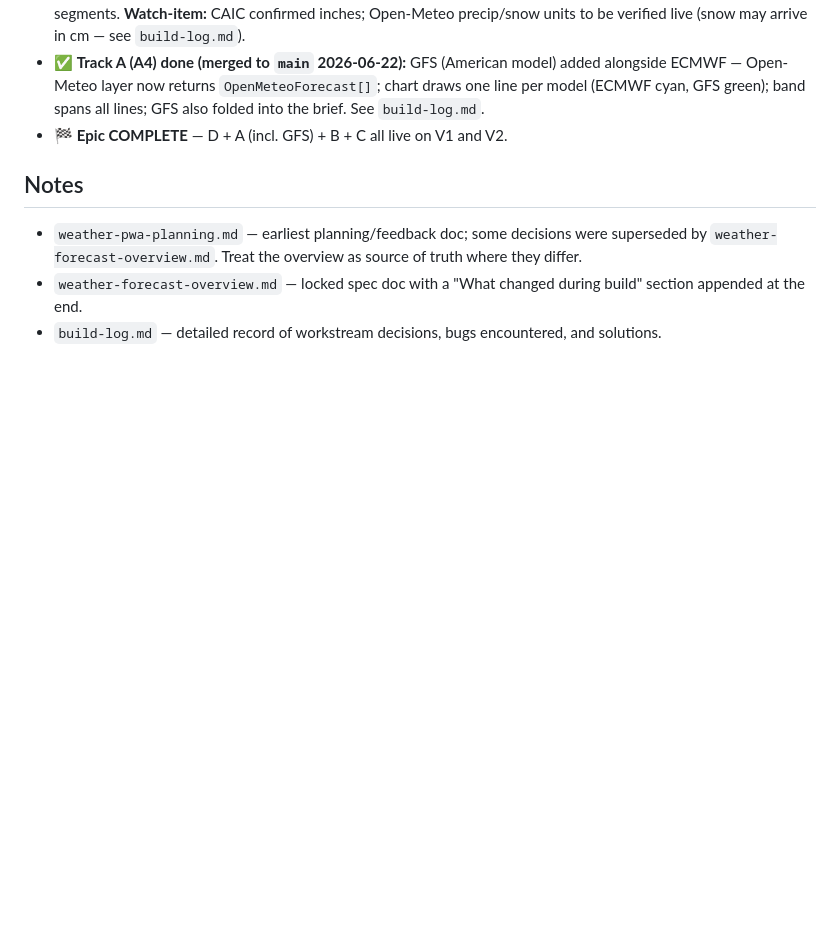
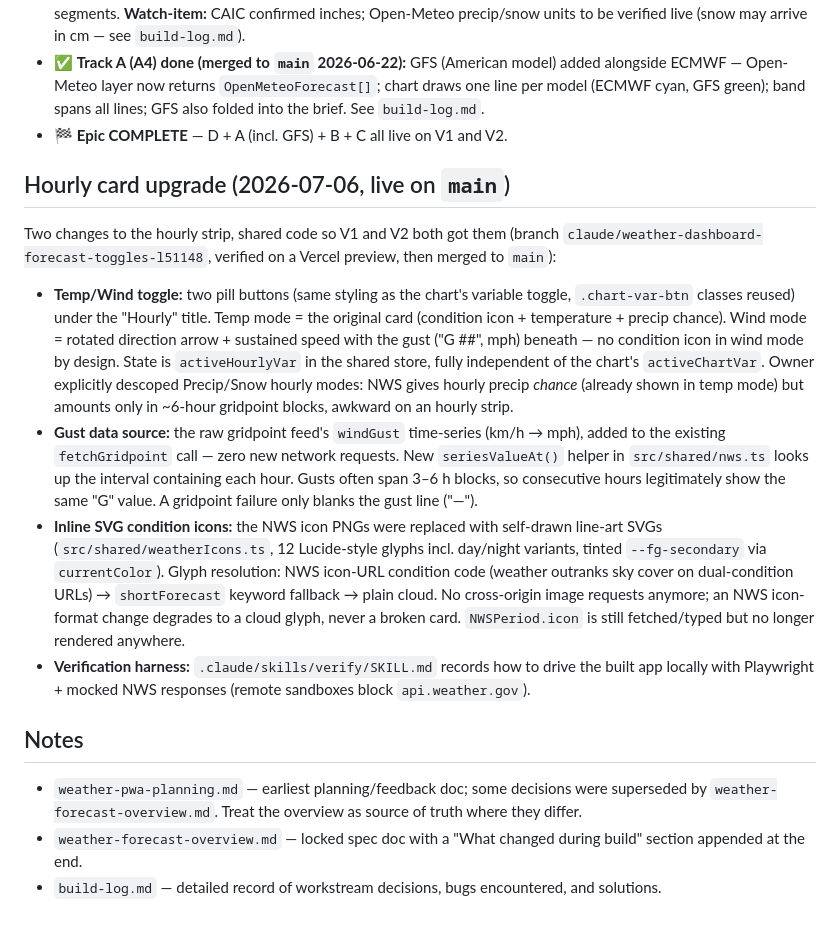
Before and after one commit to skrab011/weather-dashboard, a Markdown page: CLAUDE.md, the part around the change. GitHub-like rendering; blank space fills up the shorter version.

```diff
--- a/CLAUDE.md
+++ b/CLAUDE.md
@@ -184,6 +184,15 @@ A multi-step epic to make the forecast comparison chart + AI brief more useful o
 - ✅ **Track A (A4) done (merged to `main` 2026-06-22):** GFS (American model) added alongside ECMWF — Open-Meteo layer now returns `OpenMeteoForecast[]`; chart draws one line per model (ECMWF cyan, GFS green); band spans all lines; GFS also folded into the brief. See `build-log.md`.
 - 🏁 **Epic COMPLETE** — D + A (incl. GFS) + B + C all live on V1 and V2.
 
+## Hourly card upgrade (2026-07-06, live on `main`)
+
+Two changes to the hourly strip, shared code so V1 and V2 both got them (branch `claude/weather-dashboard-forecast-toggles-l51148`, verified on a Vercel preview, then merged to `main`):
+
+- **Temp/Wind toggle:** two pill buttons (same styling as the chart's variable toggle, `.chart-var-btn` classes reused) under the "Hourly" title. Temp mode = the original card (condition icon + temperature + precip chance). Wind mode = rotated direction arrow + sustained speed with the gust ("G ##", mph) beneath — no condition icon in wind mode by design. State is `activeHourlyVar` in the shared store, fully independent of the chart's `activeChartVar`. Owner explicitly descoped Precip/Snow hourly modes: NWS gives hourly precip *chance* (already shown in temp mode) but amounts only in ~6-hour gridpoint blocks, awkward on an hourly strip.
+- **Gust data source:** the raw gridpoint feed's `windGust` time-series (km/h → mph), added to the existing `fetchGridpoint` call — zero new network requests. New `seriesValueAt()` helper in `src/shared/nws.ts` looks up the interval containing each hour. Gusts often span 3–6 h blocks, so consecutive hours legitimately show the same "G" value. A gridpoint failure only blanks the gust line ("—").
+- **Inline SVG condition icons:** the NWS icon PNGs were replaced with self-drawn line-art SVGs (`src/shared/weatherIcons.ts`, 12 Lucide-style glyphs incl. day/night variants, tinted `--fg-secondary` via `currentColor`). Glyph resolution: NWS icon-URL condition code (weather outranks sky cover on dual-condition URLs) → `shortForecast` keyword fallback → plain cloud. No cross-origin image requests anymore; an NWS icon-format change degrades to a cloud glyph, never a broken card. `NWSPeriod.icon` is still fetched/typed but no longer rendered anywhere.
+- **Verification harness:** `.claude/skills/verify/SKILL.md` records how to drive the built app locally with Playwright + mocked NWS responses (remote sandboxes block `api.weather.gov`).
+
 ## Notes
 - `weather-pwa-planning.md` — earliest planning/feedback doc; some decisions were superseded by `weather-forecast-overview.md`. Treat the overview as source of truth where they differ.
 - `weather-forecast-overview.md` — locked spec doc with a "What changed during build" section appended at the end.
```
Also changed, not shown: build-log.md (+48 -0 lines).
